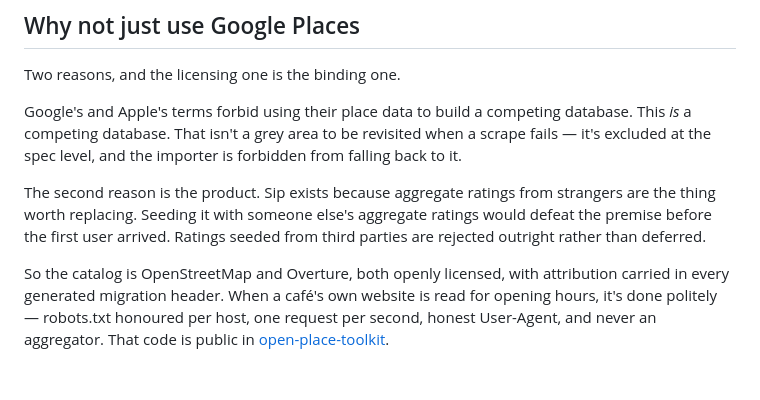
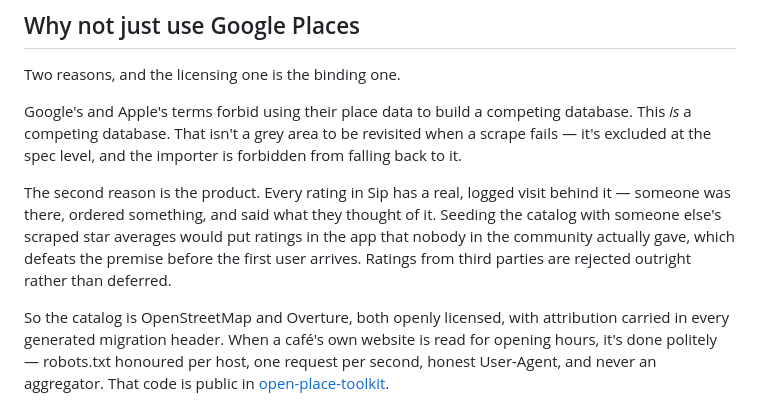
Before and after one commit to chrislach1546-ops/sip-app, a Markdown page: docs/catalog.md, the part around the change. Rendered like a GitHub page; blank space fills up the shorter version.

```diff
--- a/docs/catalog.md
+++ b/docs/catalog.md
@@ -128,10 +128,11 @@ Google's and Apple's terms forbid using their place data to build a competing da
 competing database. That isn't a grey area to be revisited when a scrape fails — it's excluded at
 the spec level, and the importer is forbidden from falling back to it.
 
-The second reason is the product. Sip exists because aggregate ratings from strangers are the thing
-worth replacing. Seeding it with someone else's aggregate ratings would defeat the premise before
-the first user arrived. Ratings seeded from third parties are rejected outright rather than
-deferred.
+The second reason is the product. Every rating in Sip has a real, logged visit behind it — someone
+was there, ordered something, and said what they thought of it. Seeding the catalog with someone
+else's scraped star averages would put ratings in the app that nobody in the community actually
+gave, which defeats the premise before the first user arrives. Ratings from third parties are
+rejected outright rather than deferred.
 
 So the catalog is OpenStreetMap and Overture, both openly licensed, with attribution carried in
 every generated migration header. When a café's own website is read for opening hours, it's done
```
Also changed, not shown: README.md (+14 -8 lines).
